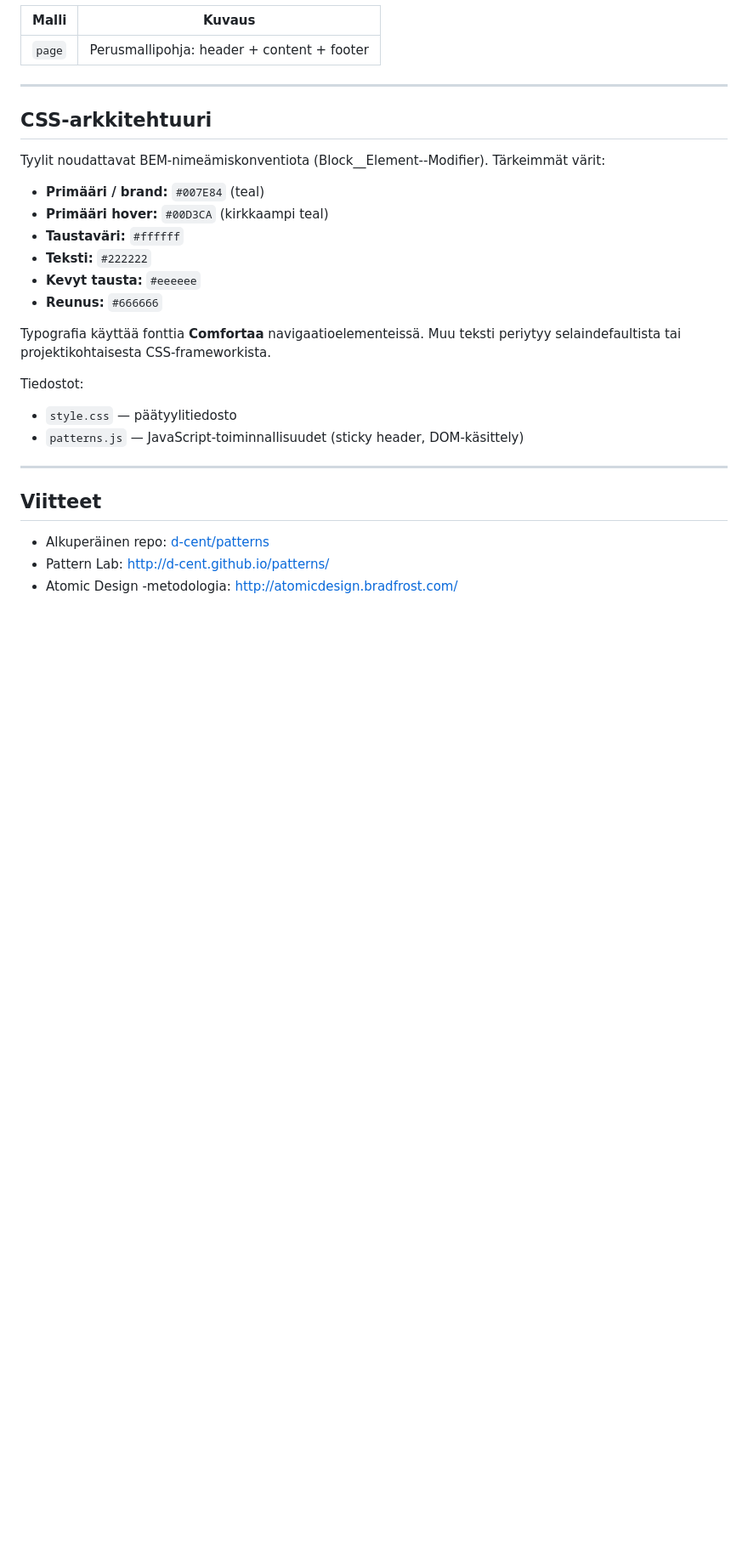
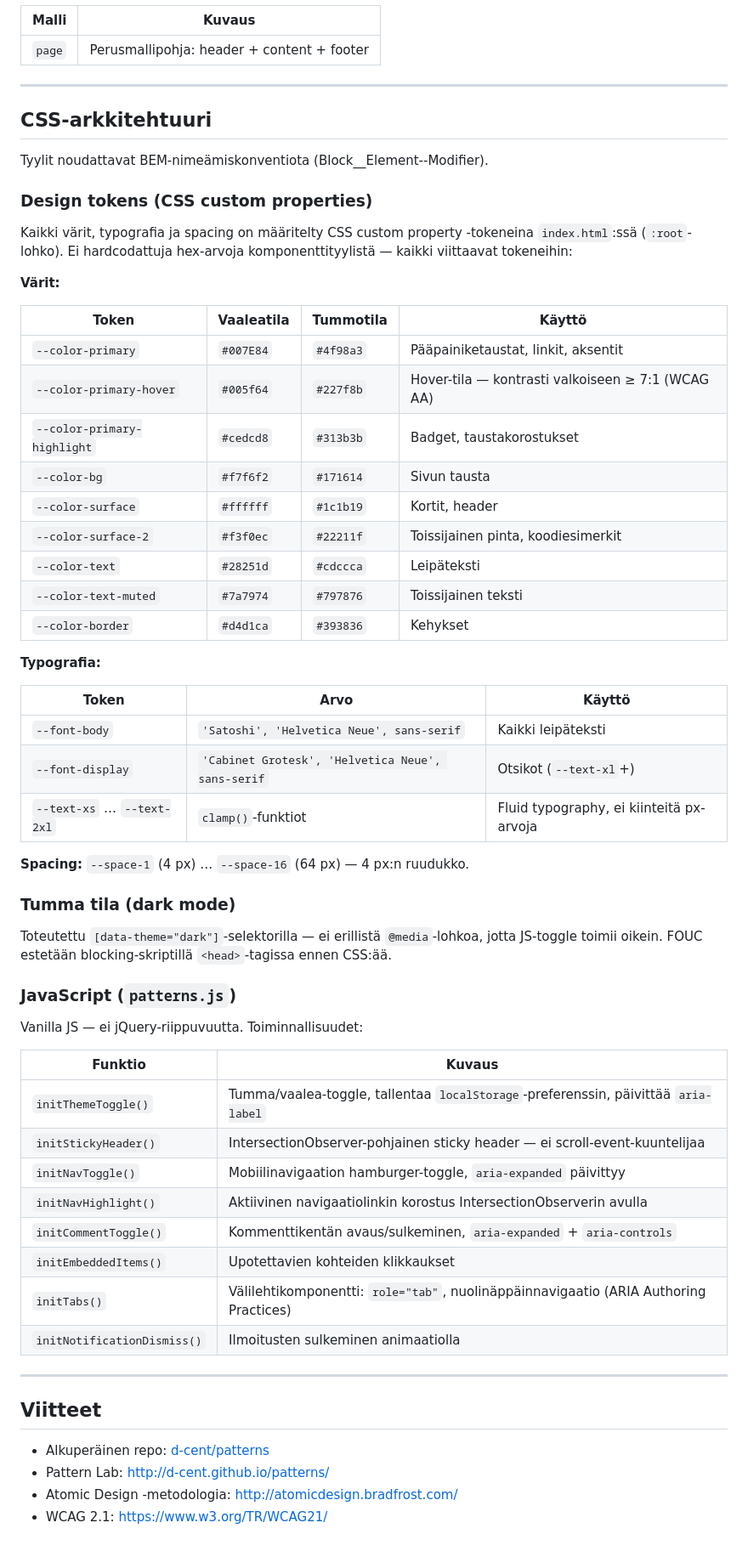
Before and after one commit to uutisseuranta/patterns, a Markdown page: README.md, the part around one of its changes. Shown at 85% size. Rendered like a GitHub page; blank space fills up the shorter version.

Commit message:
docs: update README — WCAG 2.1 AA, CSS tokens, patterns.js modernisation (#11 #15)

```diff
--- a/README.md
+++ b/README.md
@@ -106,20 +112,54 @@ Templatet yhdistävät organismeja kokonaisiksi sivupohjiksi ilman oikeaa sisäl
 
 ## CSS-arkkitehtuuri
 
-Tyylit noudattavat BEM-nimeämiskonventiota (Block__Element--Modifier). Tärkeimmät värit:
+Tyylit noudattavat BEM-nimeämiskonventiota (Block__Element--Modifier).
 
-- **Primääri / brand:** `#007E84` (teal)
-- **Primääri hover:** `#00D3CA` (kirkkaampi teal)
-- **Taustaväri:** `#ffffff`
-- **Teksti:** `#222222`
-- **Kevyt tausta:** `#eeeeee`
-- **Reunus:** `#666666`
+### Design tokens (CSS custom properties)
 
-Typografia käyttää fonttia **Comfortaa** navigaatioelementeissä. Muu teksti periytyy selaindefaultista tai projektikohtaisesta CSS-frameworkista.
+Kaikki värit, typografia ja spacing on määritelty CSS custom property -tokeneina `index.html`:ssä (`:root`-lohko). Ei hardcodattuja hex-arvoja komponenttityylistä — kaikki viittaavat tokeneihin:
 
-Tiedostot:
-- `style.css` — päätyylitiedosto
-- `patterns.js` — JavaScript-toiminnallisuudet (sticky header, DOM-käsittely)
+**Värit:**
+
+| Token | Vaaleatila | Tummotila | Käyttö |
+|-------|-----------|-----------|--------|
+| `--color-primary` | `#007E84` | `#4f98a3` | Pääpainiketaustat, linkit, aksentit |
+| `--color-primary-hover` | `#005f64` | `#227f8b` | Hover-tila — kontrasti valkoiseen ≥ 7:1 (WCAG AA) |
+| `--color-primary-highlight` | `#cedcd8` | `#313b3b` | Badget, taustakorostukset |
+| `--color-bg` | `#f7f6f2` | `#171614` | Sivun tausta |
+| `--color-surface` | `#ffffff` | `#1c1b19` | Kortit, header |
+| `--color-surface-2` | `#f3f0ec` | `#22211f` | Toissijainen pinta, koodiesimerkit |
+| `--color-text` | `#28251d` | `#cdccca` | Leipäteksti |
+| `--color-text-muted` | `#7a7974` | `#797876` | Toissijainen teksti |
+| `--color-border` | `#d4d1ca` | `#393836` | Kehykset |
+
+**Typografia:**
+
+| Token | Arvo | Käyttö |
+|-------|------|--------|
+| `--font-body` | `'Satoshi', 'Helvetica Neue', sans-serif` | Kaikki leipäteksti |
+| `--font-display` | `'Cabinet Grotesk', 'Helvetica Neue', sans-serif` | Otsikot (`--text-xl`+) |
+| `--text-xs` … `--text-2xl` | `clamp()`-funktiot | Fluid typography, ei kiinteitä px-arvoja |
+
+**Spacing:** `--space-1` (4 px) … `--space-16` (64 px) — 4 px:n ruudukko.
+
+### Tumma tila (dark mode)
+
+Toteutettu `[data-theme="dark"]`-selektorilla — ei erillistä `@media`-lohkoa, jotta JS-toggle toimii oikein. FOUC estetään blocking-skriptillä `<head>`-tagissa ennen CSS:ää.
+
+### JavaScript (`patterns.js`)
+
+Vanilla JS — ei jQuery-riippuvuutta. Toiminnallisuudet:
+
+| Funktio | Kuvaus |
+|---------|--------|
+| `initThemeToggle()` | Tumma/vaalea-toggle, tallentaa `localStorage`-preferenssin, päivittää `aria-label` |
+| `initStickyHeader()` | IntersectionObserver-pohjainen sticky header — ei scroll-event-kuuntelijaa |
+| `initNavToggle()` | Mobiilinavigaation hamburger-toggle, `aria-expanded` päivittyy |
+| `initNavHighlight()` | Aktiivinen navigaatiolinkin korostus IntersectionObserverin avulla |
+| `initCommentToggle()` | Kommenttikentän avaus/sulkeminen, `aria-expanded` + `aria-controls` |
+| `initEmbeddedItems()` | Upotettavien kohteiden klikkaukset |
+| `initTabs()` | Välilehtikomponentti: `role="tab"`, nuolinäppäinnavigaatio (ARIA Authoring Practices) |
+| `initNotificationDismiss()` | Ilmoitusten sulkeminen animaatiolla |
 
 ---
 
@@ -128,3 +168,4 @@ Tiedostot:
 - Alkuperäinen repo: [d-cent/patterns](https://github.com/d-cent/patterns)
 - Pattern Lab: [http://d-cent.github.io/patterns/](http://d-cent.github.io/patterns/)
 - Atomic Design -metodologia: [http://atomicdesign.bradfrost.com/](http://atomicdesign.bradfrost.com/)
+- WCAG 2.1: [https://www.w3.org/TR/WCAG21/](https://www.w3.org/TR/WCAG21/)
```
Also changed, not shown: other parts of README.md (+8 -2 lines).
